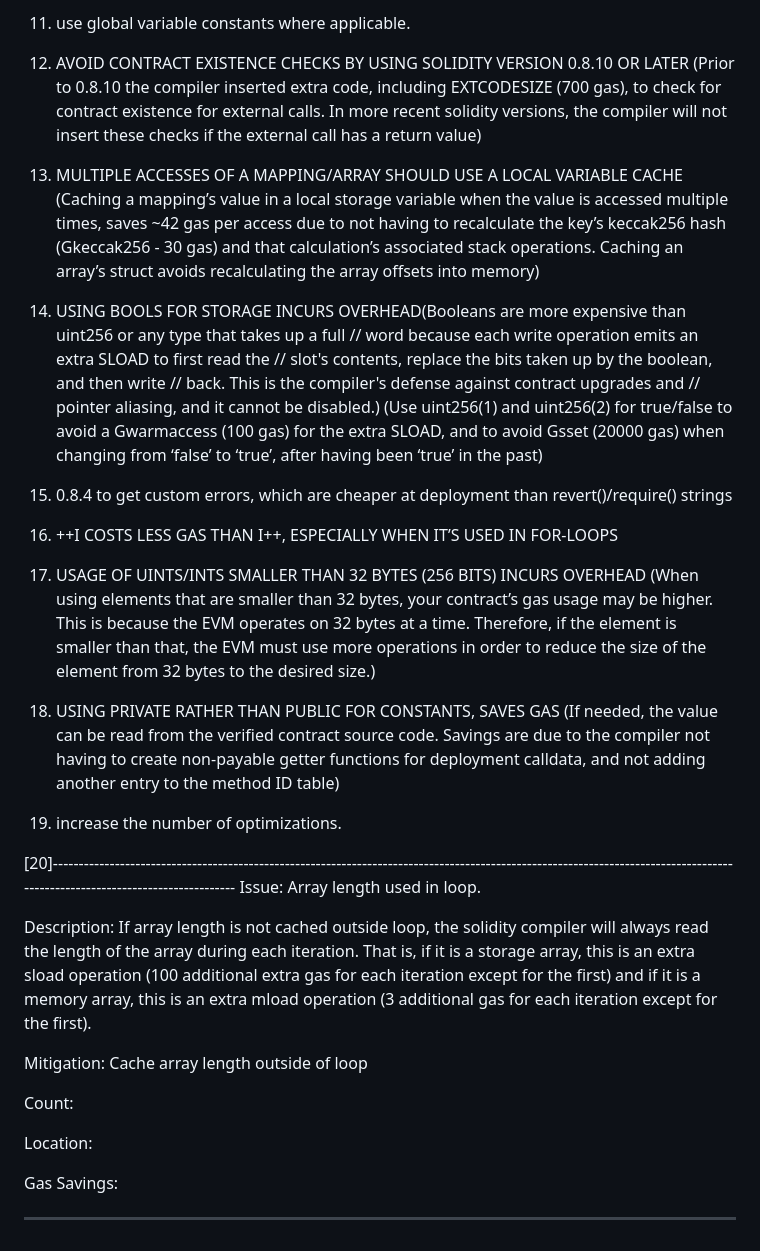
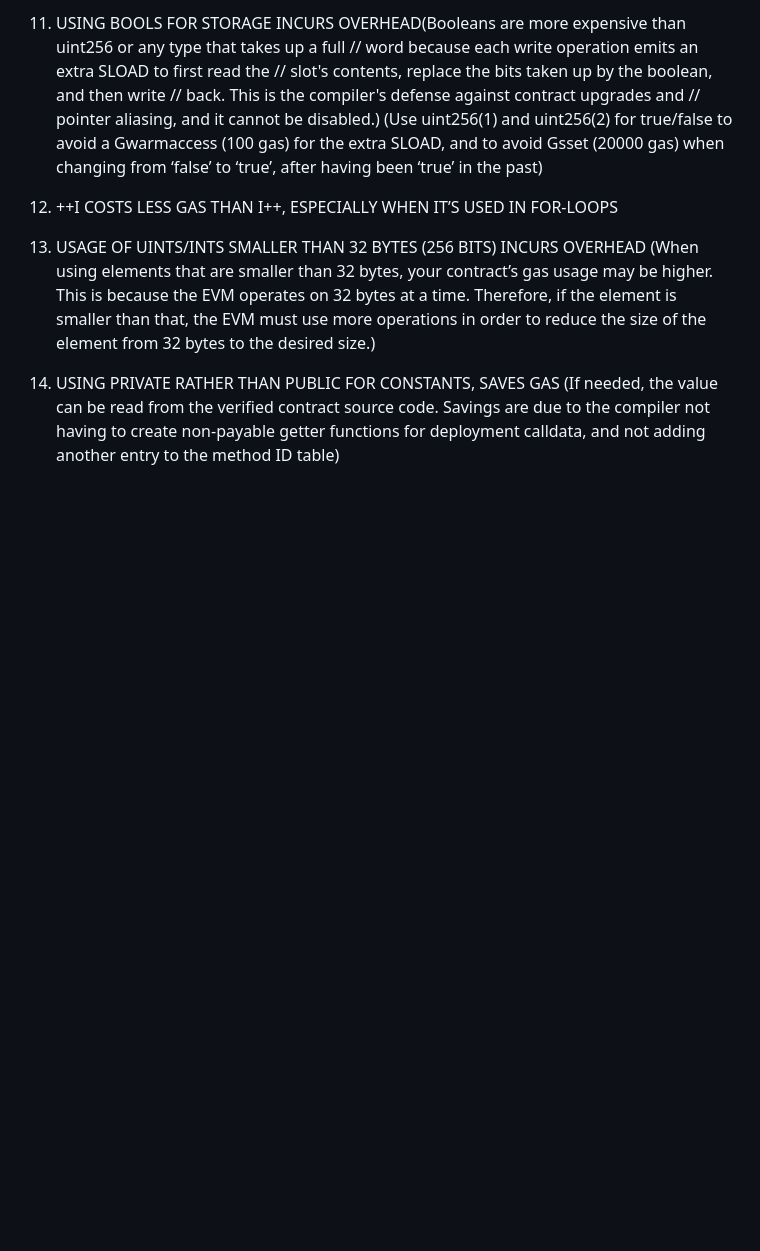
Before and after one commit to seanemile/gas-optimization, a Markdown page: README.md, the part around the change printed below. Drawn GitHub-style; blank space fills up the shorter version.

```diff
--- a/README.md
+++ b/README.md
@@ -243,37 +278,12 @@ Gas report:
 
-11. use global variable constants where applicable.
-
-12. AVOID CONTRACT EXISTENCE CHECKS BY USING SOLIDITY VERSION 0.8.10 OR LATER (Prior to 0.8.10 the compiler inserted extra code, including EXTCODESIZE (700 gas), to check for contract existence for external calls. In more recent solidity versions, the compiler will not insert these checks if the external call has a return value)
-
-13. MULTIPLE ACCESSES OF A MAPPING/ARRAY SHOULD USE A LOCAL VARIABLE CACHE (Caching a mapping’s value in a local storage variable when the value is accessed multiple times, saves ~42 gas per access due to not having to recalculate the key’s keccak256 hash (Gkeccak256 - 30 gas) and that calculation’s associated stack operations. Caching an array’s struct avoids recalculating the array offsets into memory)
-
-14. USING BOOLS FOR STORAGE INCURS OVERHEAD(Booleans are more expensive than uint256 or any type that takes up a full
+11. USING BOOLS FOR STORAGE INCURS OVERHEAD(Booleans are more expensive than uint256 or any type that takes up a full
     // word because each write operation emits an extra SLOAD to first read the
     // slot's contents, replace the bits taken up by the boolean, and then write
     // back. This is the compiler's defense against contract upgrades and
     // pointer aliasing, and it cannot be disabled.) (Use uint256(1) and uint256(2) for true/false to avoid a Gwarmaccess (100 gas) for the extra SLOAD, and to avoid Gsset (20000 gas) when changing from ‘false’ to ‘true’, after having been ‘true’ in the past)
 
-15. 0.8.4 to get custom errors, which are cheaper at deployment than revert()/require() strings
+12. ++I COSTS LESS GAS THAN I++, ESPECIALLY WHEN IT’S USED IN FOR-LOOPS
 
-16. ++I COSTS LESS GAS THAN I++, ESPECIALLY WHEN IT’S USED IN FOR-LOOPS
+13. USAGE OF UINTS/INTS SMALLER THAN 32 BYTES (256 BITS) INCURS OVERHEAD (When using elements that are smaller than 32 bytes, your contract’s gas usage may be higher. This is because the EVM operates on 32 bytes at a time. Therefore, if the element is smaller than that, the EVM must use more operations in order to reduce the size of the element from 32 bytes to the desired size.)
 
-17. USAGE OF UINTS/INTS SMALLER THAN 32 BYTES (256 BITS) INCURS OVERHEAD (When using elements that are smaller than 32 bytes, your contract’s gas usage may be higher. This is because the EVM operates on 32 bytes at a time. Therefore, if the element is smaller than that, the EVM must use more operations in order to reduce the size of the element from 32 bytes to the desired size.)
-
-18. USING PRIVATE RATHER THAN PUBLIC FOR CONSTANTS, SAVES GAS (If needed, the value can be read from the verified contract source code. Savings are due to the compiler not having to create non-payable getter functions for deployment calldata, and not adding another entry to the method ID table)
-
-19. increase the number of optimizations.
-
-[20]-----------------------------------------------------------------------------------------------------------------------------------------------------------------------------
-Issue: Array length used in loop.
-
-Description: If array length is not cached outside loop, the solidity compiler will always read the length of the array during each iteration. That is, if it is a storage array, this is an extra sload operation (100 additional extra gas for each iteration except for the first) and if it is a memory array, this is an extra mload operation (3 additional gas for each iteration except for the first).
-
-Mitigation: Cache array length outside of loop
-
-Count:
-
-Location:
-
-Gas Savings:
-
----
+14. USING PRIVATE RATHER THAN PUBLIC FOR CONSTANTS, SAVES GAS (If needed, the value can be read from the verified contract source code. Savings are due to the compiler not having to create non-payable getter functions for deployment calldata, and not adding another entry to the method ID table)
```
Also changed, not shown: other parts of README.md (+42 -7 lines), assets/image10.png (added), 2 other files.
